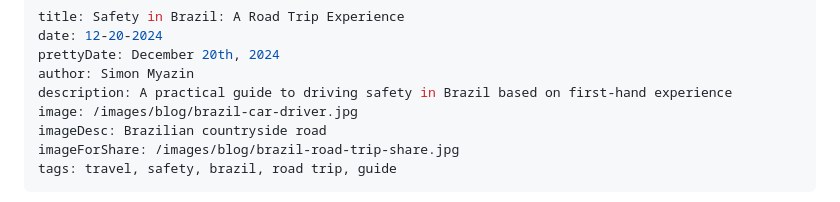
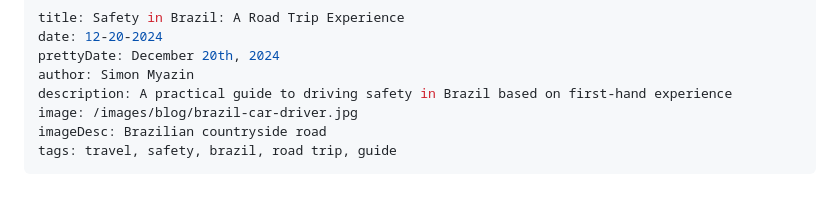
Before and after one commit to vmyazin/vasilymt, a Markdown page: content/articles/brazil-road-trip-safety-tips.md, the part around the change. Rendered like a GitHub page.

Commit message:
Remove erroroneous share image for brazil post

```diff
--- a/content/articles/brazil-road-trip-safety-tips.md
+++ b/content/articles/brazil-road-trip-safety-tips.md
@@ -6,7 +6,6 @@ author: Simon Myazin
 description: A practical guide to driving safety in Brazil based on first-hand experience
 image: /images/blog/brazil-car-driver.jpg
 imageDesc: Brazilian countryside road
-imageForShare: /images/blog/brazil-road-trip-share.jpg
 tags: travel, safety, brazil, road trip, guide
 ---
 
```
